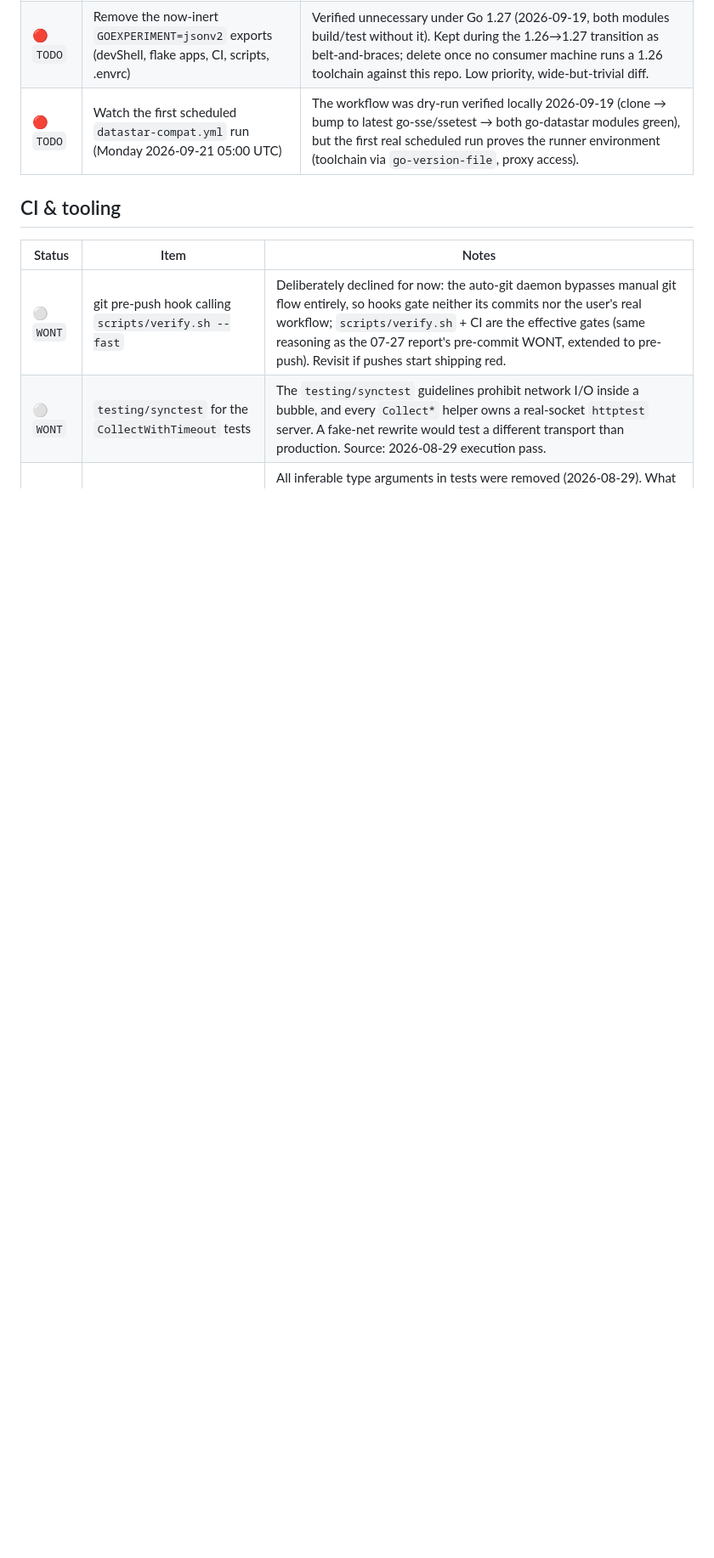
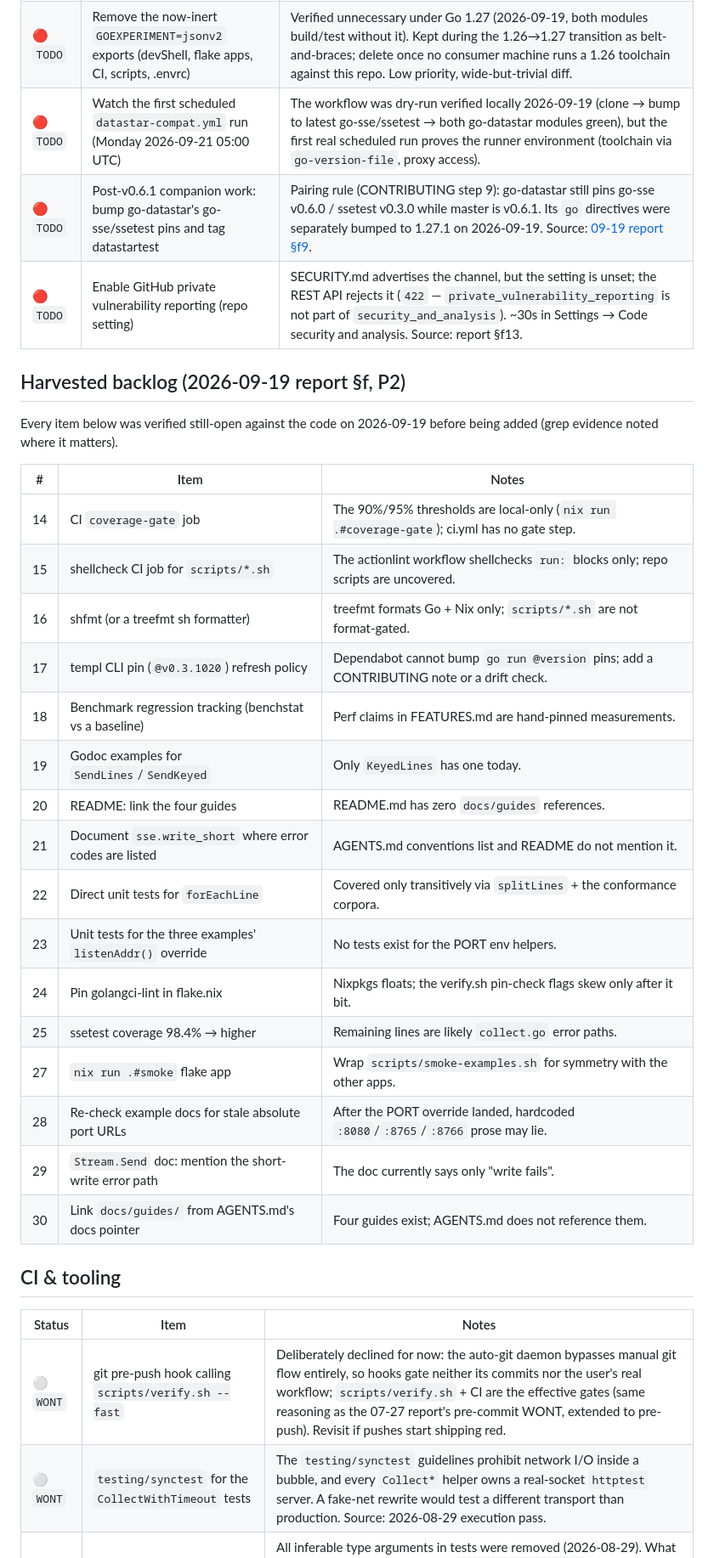
Before and after one commit to LarsArtmann/go-sse, a Markdown page: TODO_LIST.md, the part around one of its changes. Shown at 85% size. Drawn GitHub-style; blank space fills up the shorter version.

Commit message:
chore: auto-commit 1 changed file(s) (heuristic)

```diff
--- a/TODO_LIST.md
+++ b/TODO_LIST.md
@@ -32,6 +39,32 @@ session), and Dependabot had been configured on 2026-09-15 with PRs flowing.
 | 🔴 `TODO` | Merge the two open automated PRs after master is green again                                   | #1 `chore(nix): weekly flake update 2026-09-07` (in-workflow gate was green; superseded runs auto-close only when a NEW drift appears) and #2 `chore(deps): bump the actions group` (its CI failed only because of the since-fixed ssetest go-directive red; Dependabot rebases on master pushes). Both need a human review-merge. |
 | 🔴 `TODO` | Remove the now-inert `GOEXPERIMENT=jsonv2` exports (devShell, flake apps, CI, scripts, .envrc) | Verified unnecessary under Go 1.27 (2026-09-19, both modules build/test without it). Kept during the 1.26→1.27 transition as belt-and-braces; delete once no consumer machine runs a 1.26 toolchain against this repo. Low priority, wide-but-trivial diff.                                                                        |
 | 🔴 `TODO` | Watch the first scheduled `datastar-compat.yml` run (Monday 2026-09-21 05:00 UTC)              | The workflow was dry-run verified locally 2026-09-19 (clone → bump to latest go-sse/ssetest → both go-datastar modules green), but the first real scheduled run proves the runner environment (toolchain via `go-version-file`, proxy access).                                                                                     |
+| 🔴 `TODO` | Post-v0.6.1 companion work: bump go-datastar's go-sse/ssetest pins and tag datastartest | Pairing rule (CONTRIBUTING step 9): go-datastar still pins go-sse v0.6.0 / ssetest v0.3.0 while master is v0.6.1. Its `go` directives were separately bumped to 1.27.1 on 2026-09-19. Source: [09-19 report §f9](docs/status/2026-09-19_22-44_todo-backlog-execution-pass.md).                                              |
+| 🔴 `TODO` | Enable GitHub private vulnerability reporting (repo setting)                       | SECURITY.md advertises the channel, but the setting is unset; the REST API rejects it (`422` — `private_vulnerability_reporting` is not part of `security_and_analysis`). ~30s in Settings → Code security and analysis. Source: report §f13.                                                                                      |
+
+## Harvested backlog (2026-09-19 report §f, P2)
+
+Every item below was verified still-open against the code on 2026-09-19
+before being added (grep evidence noted where it matters).
+
+| #   | Item                                                       | Notes                                                                                          |
+| --- | ---------------------------------------------------------- | ---------------------------------------------------------------------------------------------- |
+| 14  | CI `coverage-gate` job                                     | The 90%/95% thresholds are local-only (`nix run .#coverage-gate`); ci.yml has no gate step.    |
+| 15  | shellcheck CI job for `scripts/*.sh`                       | The actionlint workflow shellchecks `run:` blocks only; repo scripts are uncovered.            |
+| 16  | shfmt (or a treefmt sh formatter)                          | treefmt formats Go + Nix only; `scripts/*.sh` are not format-gated.                            |
+| 17  | templ CLI pin (`@v0.3.1020`) refresh policy                | Dependabot cannot bump `go run @version` pins; add a CONTRIBUTING note or a drift check.       |
+| 18  | Benchmark regression tracking (benchstat vs a baseline)    | Perf claims in FEATURES.md are hand-pinned measurements.                                       |
+| 19  | Godoc examples for `SendLines`/`SendKeyed`                 | Only `KeyedLines` has one today.                                                               |
+| 20  | README: link the four guides                               | README.md has zero `docs/guides` references.                                                   |
+| 21  | Document `sse.write_short` where error codes are listed    | AGENTS.md conventions list and README do not mention it.                                       |
+| 22  | Direct unit tests for `forEachLine`                        | Covered only transitively via `splitLines` + the conformance corpora.                          |
+| 23  | Unit tests for the three examples' `listenAddr()` override | No tests exist for the PORT env helpers.                                                       |
+| 24  | Pin golangci-lint in flake.nix                             | Nixpkgs floats; the verify.sh pin-check flags skew only after it bit.                          |
+| 25  | ssetest coverage 98.4% → higher                            | Remaining lines are likely `collect.go` error paths.                                           |
+| 27  | `nix run .#smoke` flake app                                | Wrap `scripts/smoke-examples.sh` for symmetry with the other apps.                             |
+| 28  | Re-check example docs for stale absolute port URLs         | After the PORT override landed, hardcoded `:8080`/`:8765`/`:8766` prose may lie.               |
+| 29  | `Stream.Send` doc: mention the short-write error path      | The doc currently says only "write fails".                                                     |
+| 30  | Link `docs/guides/` from AGENTS.md's docs pointer          | Four guides exist; AGENTS.md does not reference them.                                          |
 
 ## CI & tooling
 
```
Also changed, not shown: other parts of TODO_LIST.md (+7 -0 lines).
